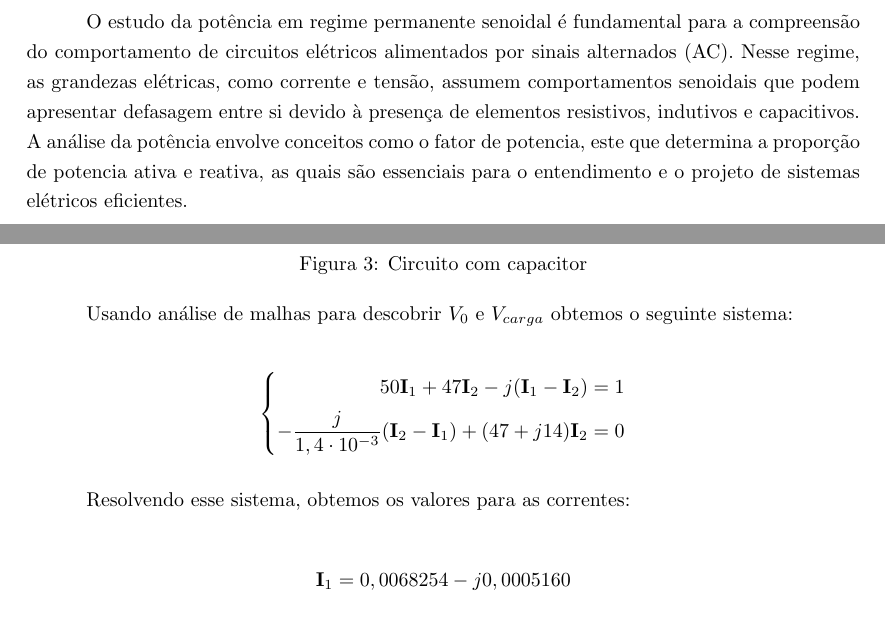
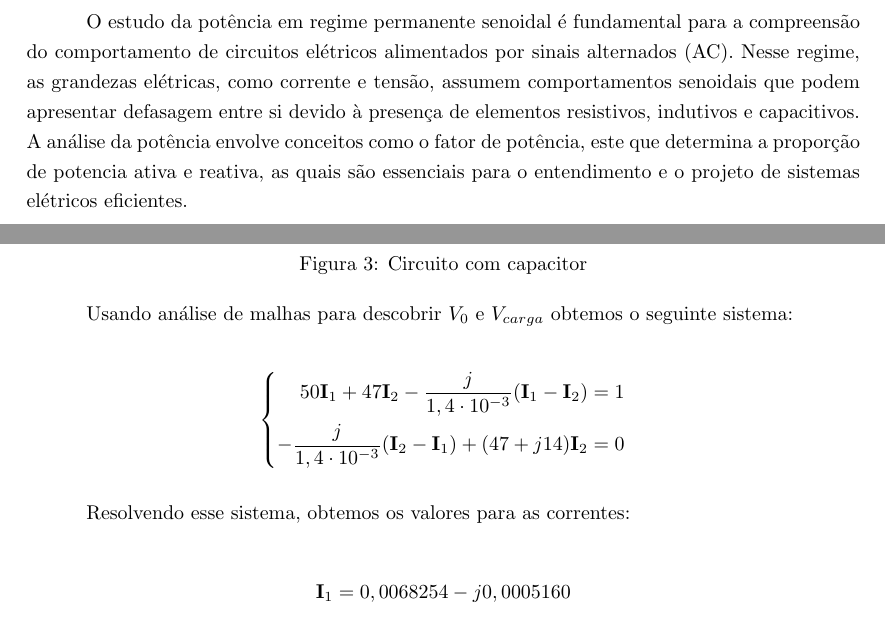
Before and after one commit to shumy26/LCE-relatorios, a LaTeX document (Rel6/Rel6_G5.tex): two parts of pages 2 and 7 of 9, joined at a grey line, cut so that both start at the same text. Compiled offline with pdfLaTeX.

Commit message:
correcoes

```diff
--- a/Rel6/Rel6_G5.tex
+++ b/Rel6/Rel6_G5.tex
@@ -220,7 +220,7 @@ Usando análise de malhas para descobrir $V_0$ e $V_{carga}$ obtemos o seguinte
 \begin{equation*}
 \left\{
 \begin{aligned}
-50\textbf{I}_1+47\textbf{I}_2-j(\textbf{I}_1-\textbf{I}_2)=1\\
+50\textbf{I}_1+47\textbf{I}_2-\frac{j}{1,4\cdot10^{-3}}(\textbf{I}_1-\textbf{I}_2)=1\\
 -\frac{j}{1,4\cdot10^{-3}}(\textbf{I}_2-\textbf{I}_1)+(47+j14)\textbf{I}_2=0
 \end{aligned}\right.
 \end{equation*}
```
Also changed, not shown: Rel6/Rel6_G5.pdf, Rel6/Rel6_G5.tex (2 more changed lines), 2 other files.
